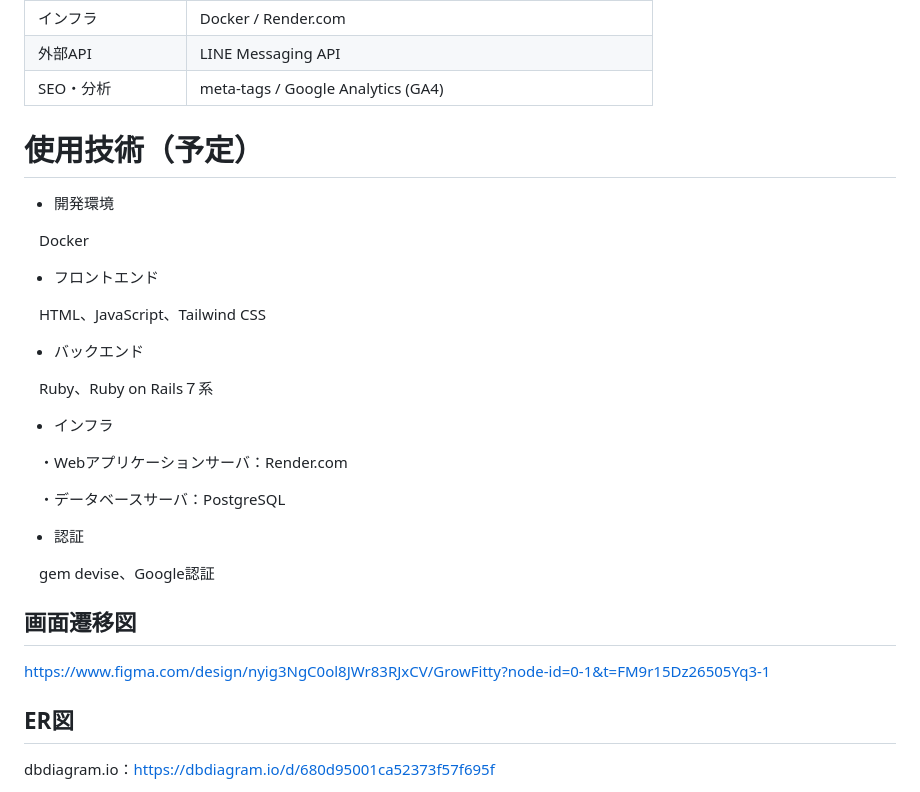
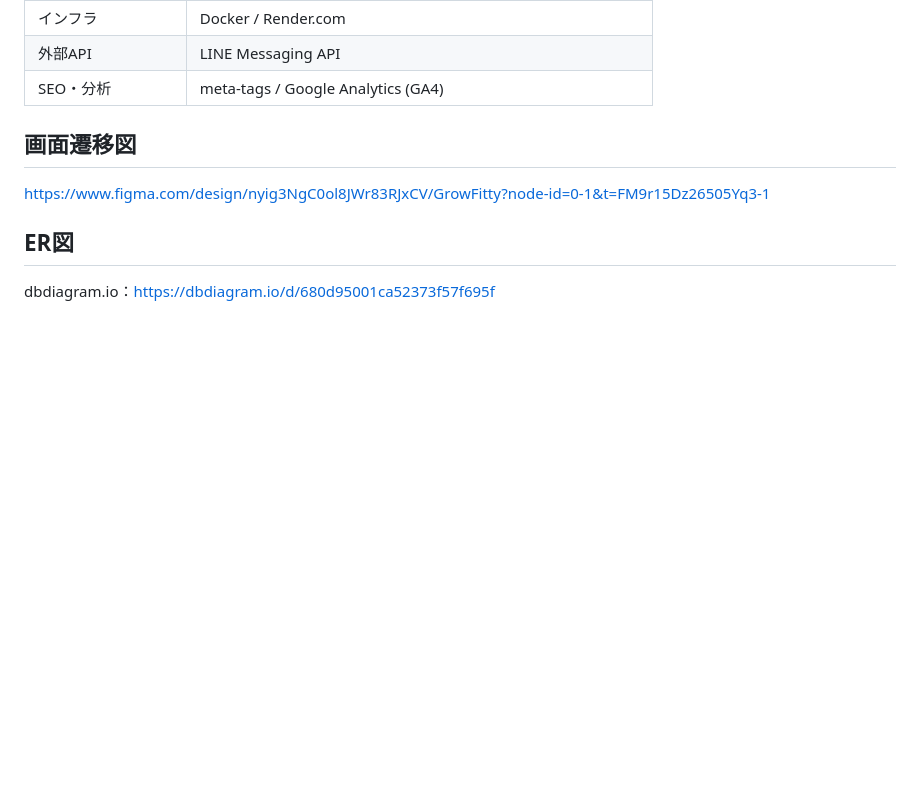
Before and after one commit to rikomatsu77/GrowFitty, a Markdown page: README.md, the part around the change. Rendered like a GitHub page; blank space fills up the shorter version.

Commit message:
予定使用技術を削除

```diff
--- a/README.md
+++ b/README.md
@@ -202,29 +202,6 @@ https://www.e-stat.go.jp/stat-search/files?page=1&layout=datalist&toukei=0045027
 | 外部API | LINE Messaging API |
 | SEO・分析 | meta-tags / Google Analytics (GA4) |
 
-# 使用技術（予定）
-
-- 開発環境
-
-　Docker
-
-- フロントエンド
-
-　HTML、JavaScript、Tailwind CSS
-
-- バックエンド
-
-　Ruby、Ruby on Rails７系
-
-- インフラ
-
-　・Webアプリケーションサーバ：Render.com
-
-　・データベースサーバ：PostgreSQL
-
-- 認証
-
-　gem devise、Google認証
 
 ## 画面遷移図
 
```
